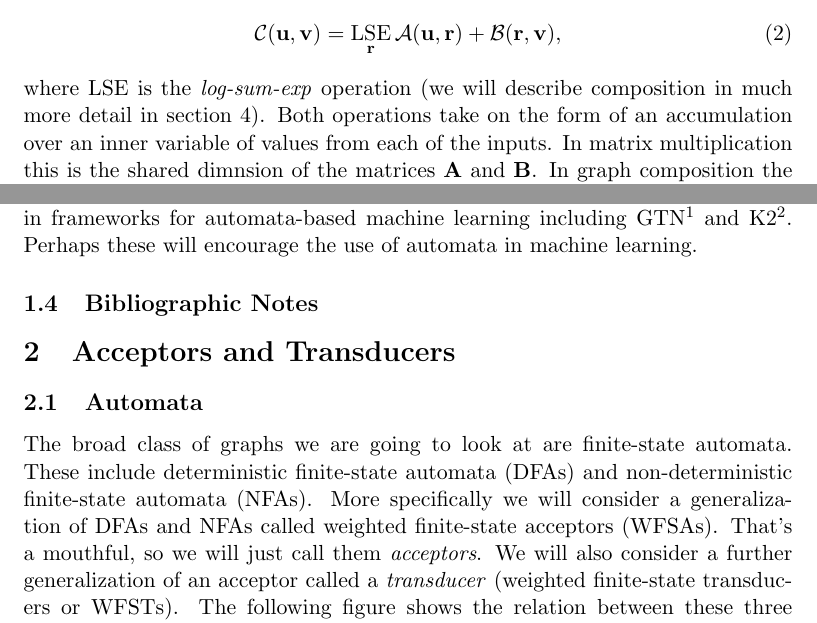
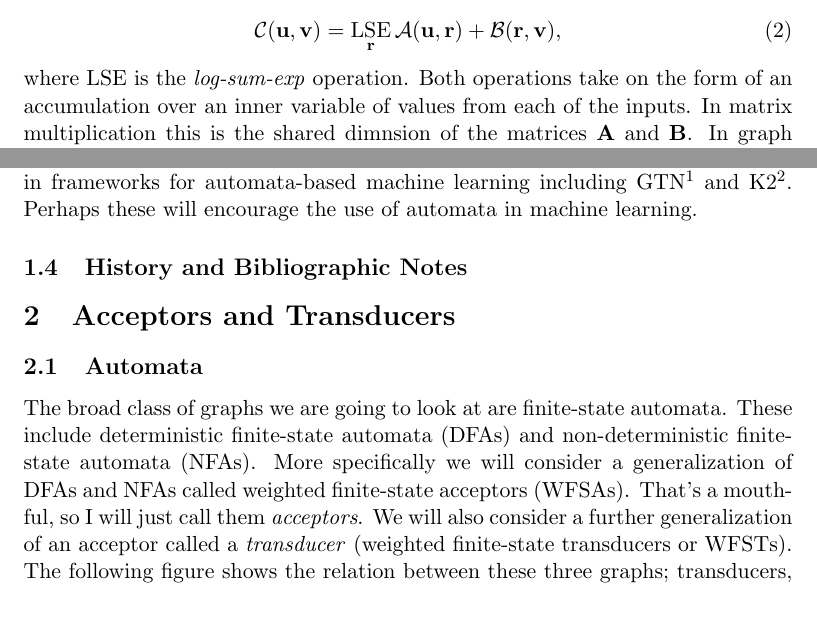
Before and after one commit to awni/automata_ml, a LaTeX paper (main.tex, which reads acceptors_transducers.tex, introduction.tex): two parts of pages 5 and 6 of 7, joined at a grey line, cut so that both start at the same text. Compiled offline with pdfLaTeX.

Commit message:
tex and notebook updates

```diff
--- a/acceptors_transducers.tex
+++ b/acceptors_transducers.tex
@@ -7,12 +7,11 @@
 \subsection{Automata}
 \label{sec:automata}
 
-
 The broad class of graphs we are going to look at are finite-state automata.
 These include deterministic finite-state automata (DFAs) and non-deterministic
 finite-state automata (NFAs). More specifically we will consider a
 generalization of DFAs and NFAs called weighted finite-state acceptors (WFSAs).
-That's a mouthful, so we will just call them \emph{acceptors}. We will also consider
+That's a mouthful, so I will just call them \emph{acceptors}. We will also consider
 a further generalization of an acceptor called a \emph{transducer} (weighted
 finite-state transducers or WFSTs). The following figure shows the relation
 between these three graphs; transducers, acceptors, and automtata. Transducers
--- a/introduction.tex
+++ b/introduction.tex
@@ -174,12 +175,13 @@ $\gA$ and $\gB$ , then the score of the path pair $(\vu, \vv)$ is given by:
 \begin{equation}
     \mathcal{C}(\vu, \vv) = \LSE_{\vr} \mathcal{A}(\vu, \vr) + \mathcal{B}(\vr, \vv),
 \end{equation}
-where $\LSE$ is the \emph{log-sum-exp} operation (we will describe composition
-in much more detail in section~\ref{sec:advanced_operations}). Both operations
-take on the form of an accumulation over an inner variable of values from each
-of the inputs. In matrix multiplication this is the shared dimnsion of the
-matrices $\mA$ and $\mB$. In graph composition the inner variable is the shared
-path $\vr$.
+where $\LSE$ is the \emph{log-sum-exp} operation.
+%(we will describe composition
+%in much more detail in section~\ref{sec:advanced_operations}).
+Both operations take on the form of an accumulation over an inner variable of
+values from each of the inputs. In matrix multiplication this is the shared
+dimnsion of the matrices $\mA$ and $\mB$. In graph composition the inner
+variable is the shared path $\vr$.
 
 \begin{table}[ht]
     \renewcommand{\arraystretch}{1.4}
@@ -212,7 +214,7 @@ GTN\footnote{I am a primary author of the GTN framework which is open source at
 successor of Kaldi and is open source at \url{https://github.com/k2-fsa/k2}}.
 Perhaps these will encourage the use of automata in machine learning.
 
-\subsection{Bibliographic Notes}
+\subsection{History and Bibliographic Notes}
 
 %% On Transducers in ML
 %% a lot of Mohri's work
```
Also changed, not shown: advanced_operations.tex (+1 -0 lines), main.tex (+9 -3 lines), acceptors_transducers.tex (28 more changed lines), introduction.tex (1 more changed lines), 3 other files.
